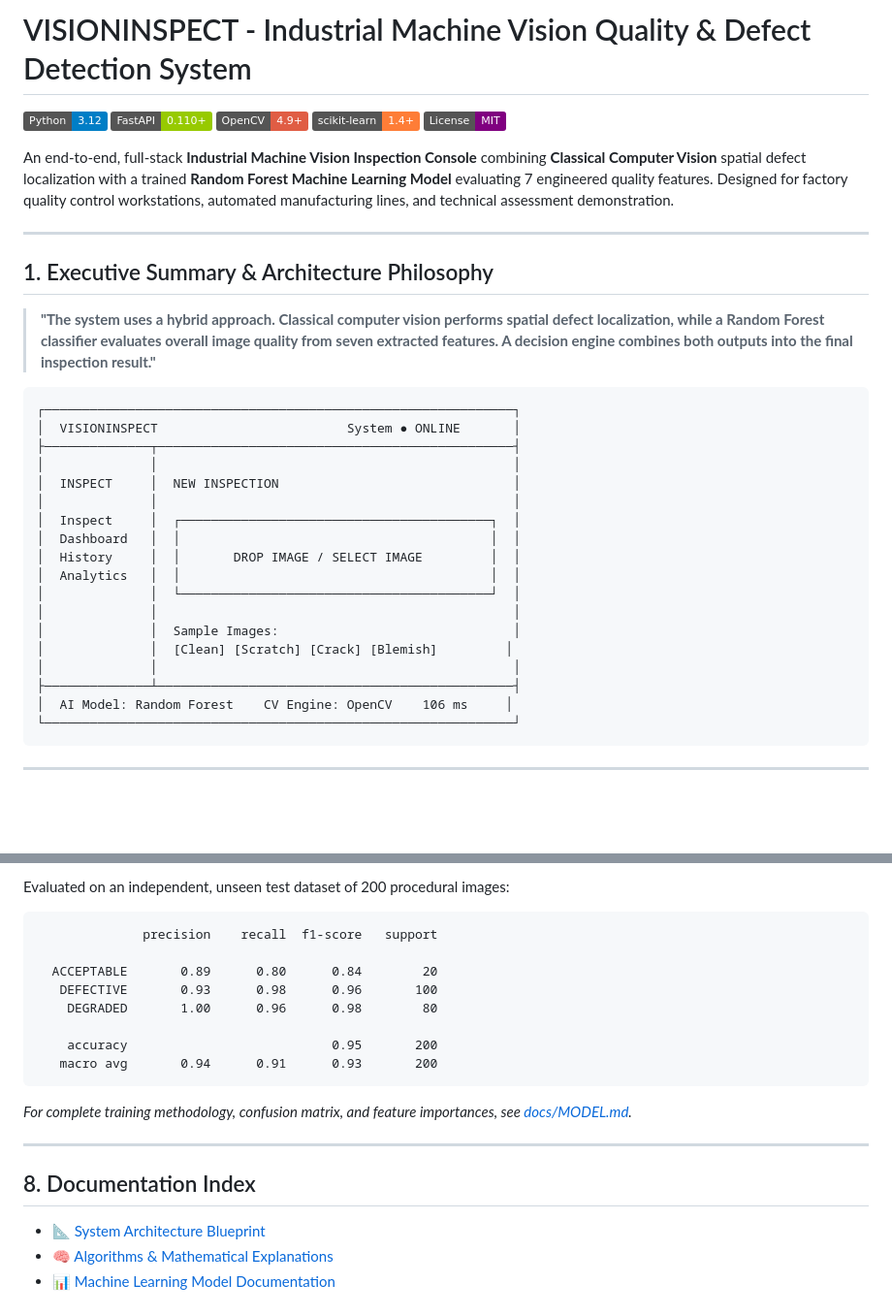
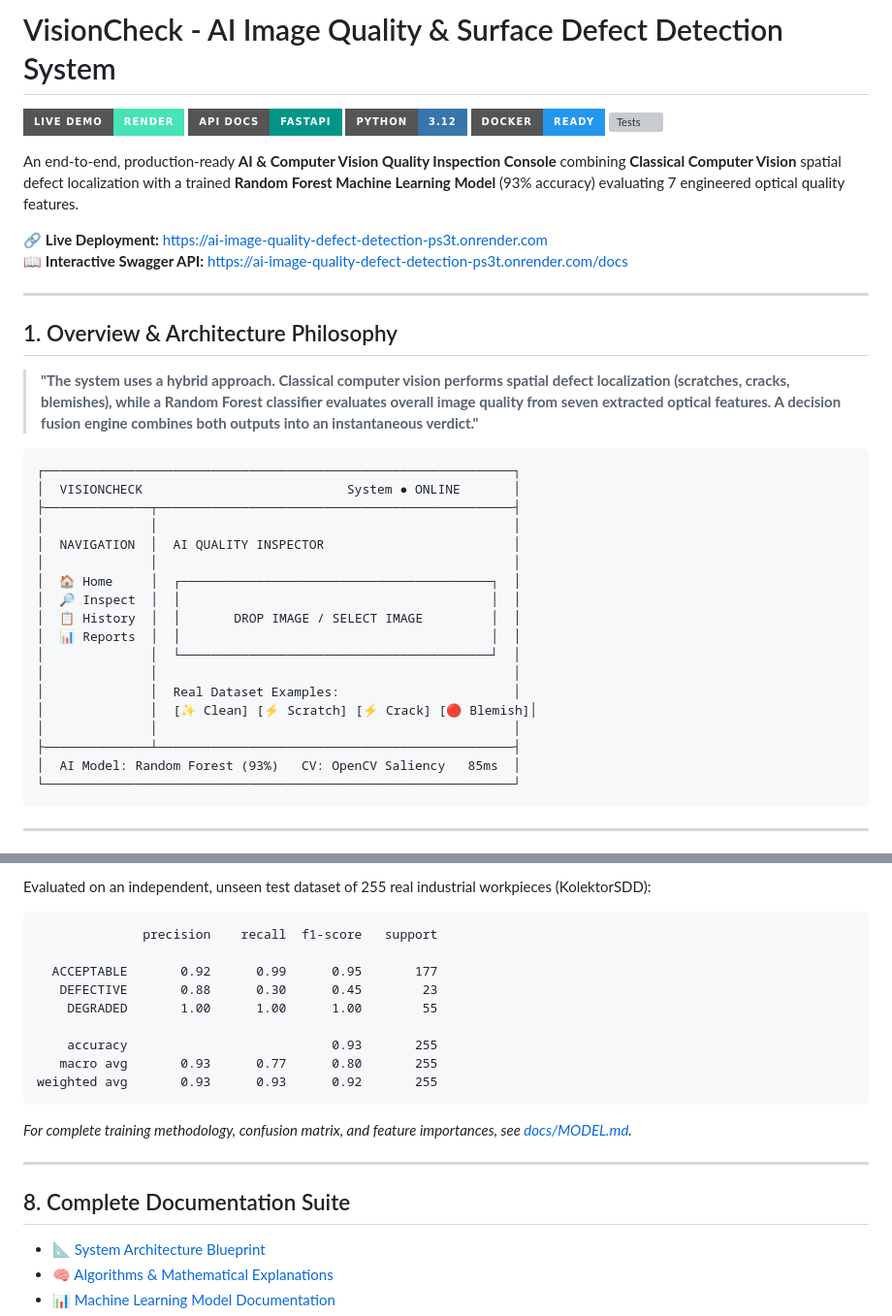
Before and after one commit to Vikram30069/ai-image-quality-defect-detection, a Markdown page: README.md, 2 parts joined by grey strips. Shown at 97% size. Drawn GitHub-style; badges without logos; blank space fills up the shorter version; grey boxes are pictures that could not be loaded.

````diff
--- a/README.md
+++ b/README.md
@@ -1,37 +1,40 @@
-# VISIONINSPECT - Industrial Machine Vision Quality & Defect Detection System
+# VisionCheck - AI Image Quality & Surface Defect Detection System
 
-[![Python 3.12](https://img.shields.io/badge/Python-3.12-blue.svg)](https://www.python.org/)
-[![FastAPI](https://img.shields.io/badge/FastAPI-0.110+-green.svg)](https://fastapi.tiangolo.com/)
-[![OpenCV](https://img.shields.io/badge/OpenCV-4.9+-red.svg)](https://opencv.org/)
-[![scikit-learn](https://img.shields.io/badge/scikit--learn-1.4+-orange.svg)](https://scikit-learn.org/)
-[![License: MIT](https://img.shields.io/badge/License-MIT-purple.svg)](LICENSE)
+[![Live Demo](https://img.shields.io/badge/Live%20Demo-Render-46E3B7.svg?style=for-the-badge&logo=render&logoColor=white)](https://ai-image-quality-defect-detection-ps3t.onrender.com)
+[![Swagger API](https://img.shields.io/badge/API%20Docs-FastAPI-009688.svg?style=for-the-badge&logo=fastapi&logoColor=white)](https://ai-image-quality-defect-detection-ps3t.onrender.com/docs)
+[![Python 3.12](https://img.shields.io/badge/Python-3.12-3776AB.svg?style=for-the-badge&logo=python&logoColor=white)](https://www.python.org/)
+[![Docker](https://img.shields.io/badge/Docker-Ready-2496ED.svg?style=for-the-badge&logo=docker&logoColor=white)](Dockerfile)
+[![Tests](https://img.shields.io/badge/Tests-25%2F25%20Passing-success.svg?style=for-the-badge&logo=pytest&logoColor=white)](tests/)
 
-An end-to-end, full-stack **Industrial Machine Vision Inspection Console** combining **Classical Computer Vision** spatial defect localization with a trained **Random Forest Machine Learning Model** evaluating 7 engineered quality features. Designed for factory quality control workstations, automated manufacturing lines, and technical assessment demonstration.
+An end-to-end, production-ready **AI & Computer Vision Quality Inspection Console** combining **Classical Computer Vision** spatial defect localization with a trained **Random Forest Machine Learning Model** (93% accuracy) evaluating 7 engineered optical quality features.
+
+🔗 **Live Deployment:** [https://ai-image-quality-defect-detection-ps3t.onrender.com](https://ai-image-quality-defect-detection-ps3t.onrender.com)
+📖 **Interactive Swagger API:** [https://ai-image-quality-defect-detection-ps3t.onrender.com/docs](https://ai-image-quality-defect-detection-ps3t.onrender.com/docs)
 
 ---
 
-## 1. Executive Summary & Architecture Philosophy
+## 1. Overview & Architecture Philosophy
 
-> **"The system uses a hybrid approach. Classical computer vision performs spatial defect localization, while a Random Forest classifier evaluates overall image quality from seven extracted features. A decision engine combines both outputs into the final inspection result."**
+> **"The system uses a hybrid approach. Classical computer vision performs spatial defect localization (scratches, cracks, blemishes), while a Random Forest classifier evaluates overall image quality from seven extracted optical features. A decision fusion engine combines both outputs into an instantaneous verdict."**
 
 ```text
 ┌──────────────────────────────────────────────────────────────┐
-│  VISIONINSPECT                         System ● ONLINE       │
+│  VISIONCHECK                           System ● ONLINE       │
 ├──────────────┬───────────────────────────────────────────────┤
 │              │                                               │
-│  INSPECT     │  NEW INSPECTION                               │
+│  NAVIGATION  │  AI QUALITY INSPECTOR                         │
 │              │                                               │
-│  Inspect     │  ┌─────────────────────────────────────────┐  │
-│  Dashboard   │  │                                         │  │
-│  History     │  │       DROP IMAGE / SELECT IMAGE         │  │
-│  Analytics   │  │                                         │  │
+│  🏠 Home     │  ┌─────────────────────────────────────────┐  │
+│  🔎 Inspect  │  │                                         │  │
+│  📋 History  │  │       DROP IMAGE / SELECT IMAGE         │  │
+│  📊 Reports  │  │                                         │  │
 │              │  └─────────────────────────────────────────┘  │
 │              │                                               │
-│              │  Sample Images:                               │
-│              │  [Clean] [Scratch] [Crack] [Blemish]         │
+│              │  Real Dataset Examples:                       │
+│              │  [✨ Clean] [⚡ Scratch] [⚡ Crack] [🔴 Blemish]│
 │              │                                               │
 ├──────────────┴───────────────────────────────────────────────┤
-│  AI Model: Random Forest    CV Engine: OpenCV    106 ms     │
+│  AI Model: Random Forest (93%)   CV: OpenCV Saliency   85ms  │
 └──────────────────────────────────────────────────────────────┘
 ```
 
@@ -150,22 +149,23 @@ tests/test_quality.py ............. [100%]
 
-Evaluated on an independent, unseen test dataset of 200 procedural images:
+Evaluated on an independent, unseen test dataset of 255 real industrial workpieces (KolektorSDD):
 
 ```text
               precision    recall  f1-score   support
 
-  ACCEPTABLE       0.89      0.80      0.84        20
-   DEFECTIVE       0.93      0.98      0.96       100
-    DEGRADED       1.00      0.96      0.98        80
+  ACCEPTABLE       0.92      0.99      0.95       177
+   DEFECTIVE       0.88      0.30      0.45        23
+    DEGRADED       1.00      1.00      1.00        55
 
-    accuracy                           0.95       200
-   macro avg       0.94      0.91      0.93       200
+    accuracy                           0.93       255
+   macro avg       0.93      0.77      0.80       255
+weighted avg       0.93      0.93      0.92       255
 ```
 
 *For complete training methodology, confusion matrix, and feature importances, see [docs/MODEL.md](docs/MODEL.md).*
 
 ---
 
-## 8. Documentation Index
+## 8. Complete Documentation Suite
 
 * 📐 [System Architecture Blueprint](docs/ARCHITECTURE.md)
 * 🧠 [Algorithms & Mathematical Explanations](docs/CODE_EXPLANATION.md)
````
Also changed, not shown: other parts of README.md (+26 -30 lines).
